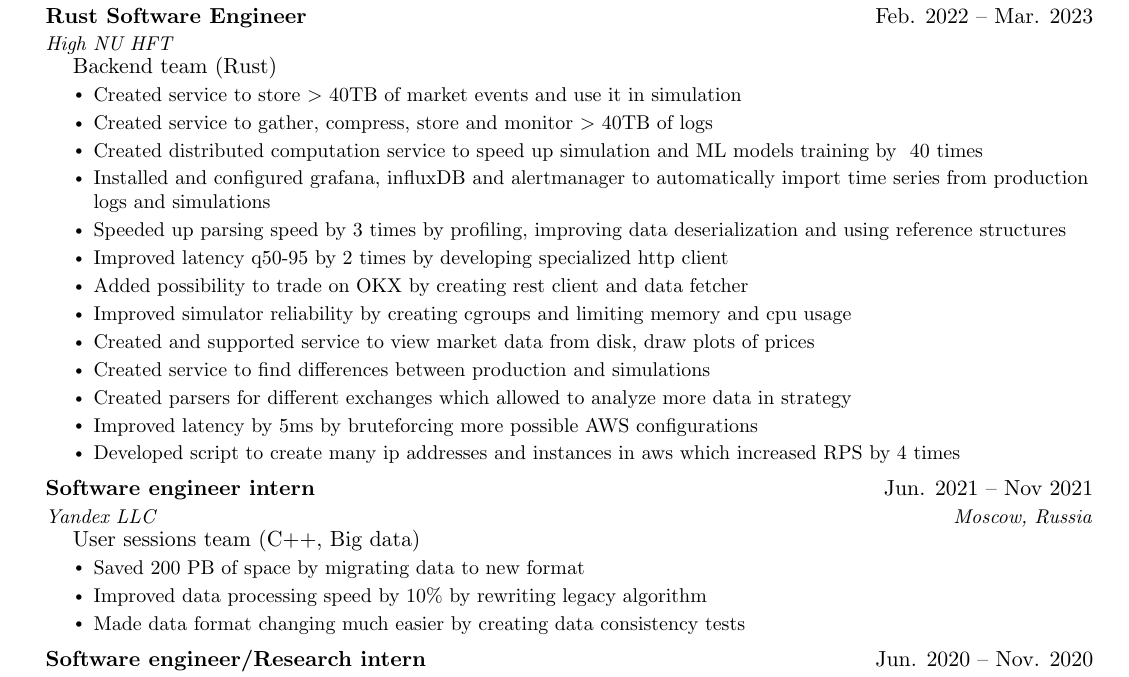
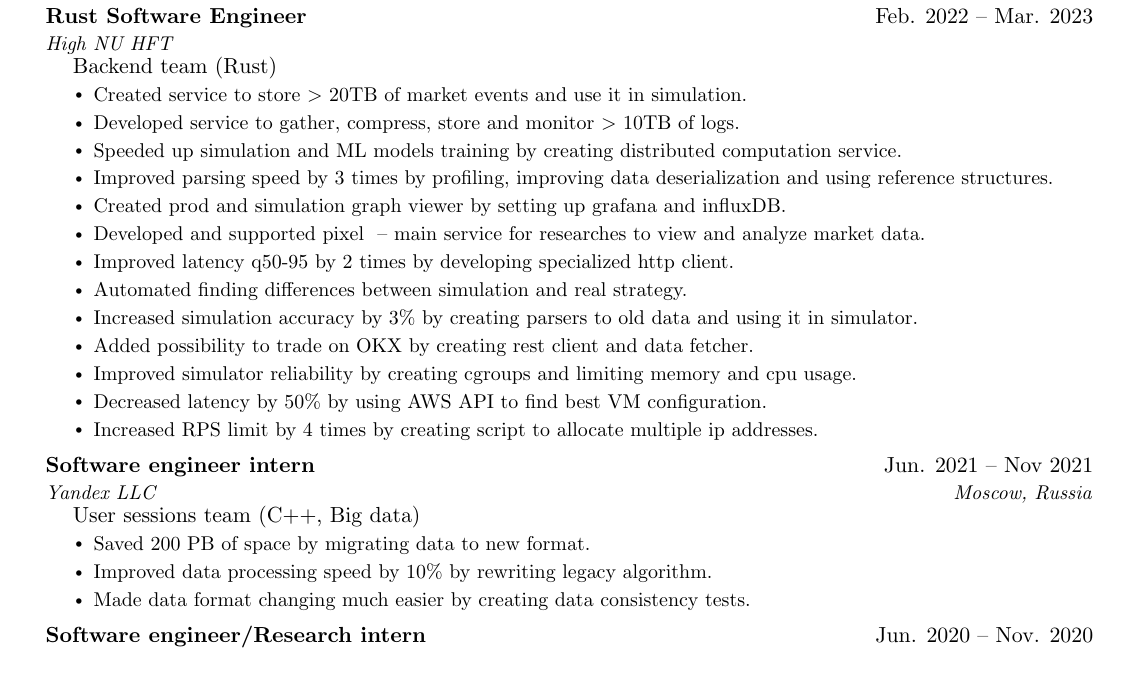
Before and after one commit to asokol123/resume, a LaTeX document (main.tex): part of page 1 of 2, cut so that both start at the same text. Compiled offline with pdfLaTeX.

Commit message:
Improve job descriptions

```diff
--- a/main.tex
+++ b/main.tex
@@ -151,19 +151,19 @@
       Backend team (Rust)
       \vspace{-7pt}
       \resumeItemListStart
-        \resumeItem{Created service to store $>$ 40TB of market events and use it in simulation}
-        \resumeItem{Created service to gather, compress, store and monitor $>$ 40TB of logs}
-        \resumeItem{Created distributed computation service to speed up simulation and ML models training by ~40 times}
-        \resumeItem{Installed and configured grafana, influxDB and alertmanager to automatically import time series from production logs and simulations}
-        \resumeItem{Speeded up parsing speed by 3 times by profiling, improving data deserialization and using reference structures}
-        \resumeItem{Improved latency q50-95 by 2 times by developing specialized http client}
-        \resumeItem{Added possibility to trade on OKX by creating rest client and data fetcher}
-        \resumeItem{Improved simulator reliability by creating cgroups and limiting memory and cpu usage}
-        \resumeItem{Created and supported service to view market data from disk, draw plots of prices}
-        \resumeItem{Created service to find differences between production and simulations}
-        \resumeItem{Created parsers for different exchanges which allowed to analyze more data in strategy}
-        \resumeItem{Improved latency by 5ms by bruteforcing more possible AWS configurations}
-        \resumeItem{Developed script to create many ip addresses and instances in aws which increased RPS by 4 times}
+        \resumeItem{Created service to store $>$ 20TB of market events and use it in simulation.}
+        \resumeItem{Developed service to gather, compress, store and monitor $>$ 10TB of logs.}
+        \resumeItem{Speeded up simulation and ML models training by creating distributed computation service.}
+        \resumeItem{Improved parsing speed by 3 times by profiling, improving data deserialization and using reference structures.}
+        \resumeItem{Created prod and simulation graph viewer by setting up grafana and influxDB.}
+        \resumeItem{Developed and supported pixel ~-- main service for researches to view and analyze market data.}
+        \resumeItem{Improved latency q50-95 by 2 times by developing specialized http client.}
+        \resumeItem{Automated finding differences between simulation and real strategy.}
+        \resumeItem{Increased simulation accuracy by 3\% by creating parsers to old data and using it in simulator.}
+        \resumeItem{Added possibility to trade on OKX by creating rest client and data fetcher.}
+        \resumeItem{Improved simulator reliability by creating cgroups and limiting memory and cpu usage.}
+        \resumeItem{Decreased latency by 50\% by using AWS API to find best VM configuration.}
+        \resumeItem{Increased RPS limit by 4 times by creating script to allocate multiple ip addresses.}
       \resumeItemListEnd
 
     \resumeSubheading
@@ -174,9 +174,9 @@
       User sessions team (C++, Big data)
       \vspace{-7pt}
       \resumeItemListStart
-        \resumeItem{Saved 200 PB of space by migrating data to new format}
-        \resumeItem{Improved data processing speed by 10\% by rewriting legacy algorithm}
-        \resumeItem{Made data format changing much easier by creating data consistency tests}
+        \resumeItem{Saved 200 PB of space by migrating data to new format.}
+        \resumeItem{Improved data processing speed by 10\% by rewriting legacy algorithm.}
+        \resumeItem{Made data format changing much easier by creating data consistency tests.}
       \resumeItemListEnd
 
     \resumeSubheading
```
